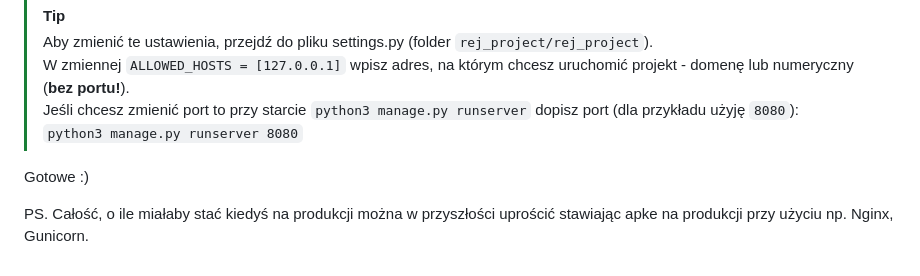
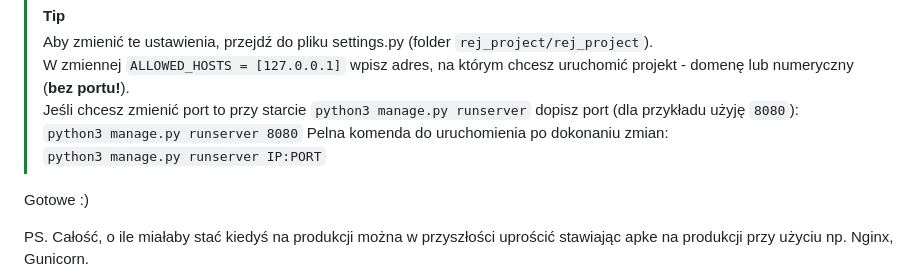
Before and after one commit to lukaszs03/rejProjekt, a Markdown page: README.md, the part around the change. GitHub-like rendering.

````diff
--- a/README.md
+++ b/README.md
@@ -114,6 +114,8 @@ Serwer wystartował zgodnie z ustawieniami na 127.0.0.1 oraz porcie 8000.<br>
 > W zmiennej ```ALLOWED_HOSTS = [127.0.0.1]``` wpisz adres, na którym chcesz uruchomić projekt - domenę lub numeryczny (**bez portu!**).<br>
 > Jeśli chcesz zmienić port to przy starcie ```python3 manage.py runserver``` dopisz port (dla przykładu użyję ```8080```):<br>
 > ```python3 manage.py runserver 8080```
+> Pelna komenda do uruchomienia po dokonaniu zmian:<br>
+> ```python3 manage.py runserver IP:PORT```
 
 Gotowe :)
 
````
